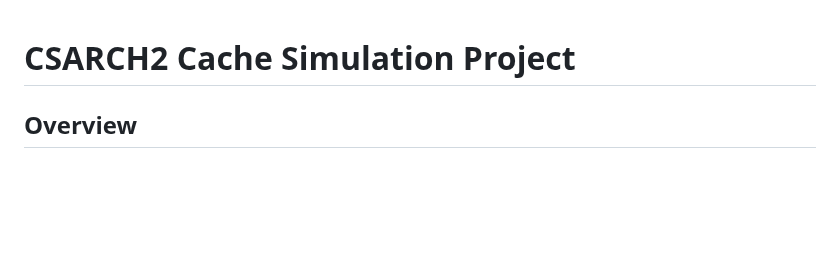
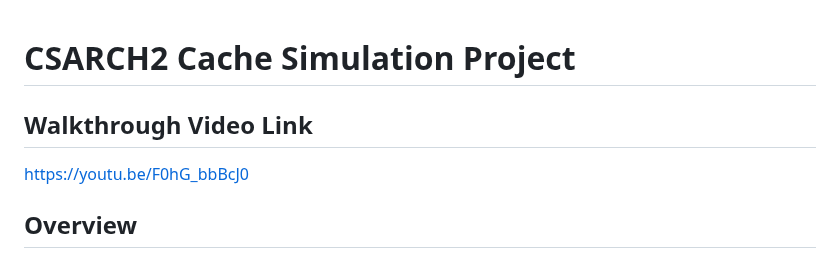
Before and after one commit to janc88/CSARCH2-Cache-Simulation, a Markdown page: README.md, the part around the change. GitHub-like rendering; blank space fills up the shorter version.

Commit message:
add walkthrough video link to readme

```diff
--- a/README.md
+++ b/README.md
@@ -1,4 +1,7 @@
 # CSARCH2 Cache Simulation Project
+
+## Walkthrough Video Link
+https://youtu.be/F0hG_bbBcJ0
 
 ## Overview
 
```
